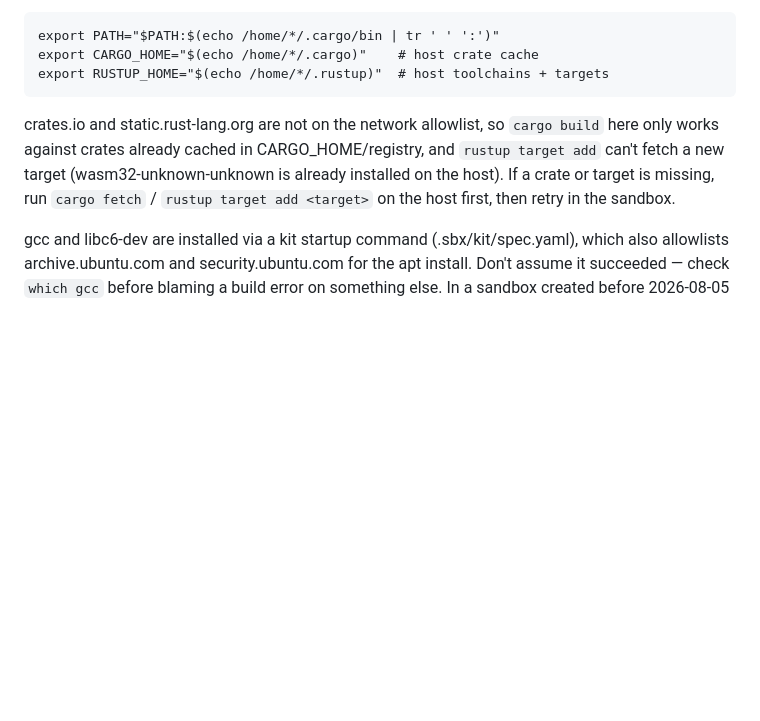
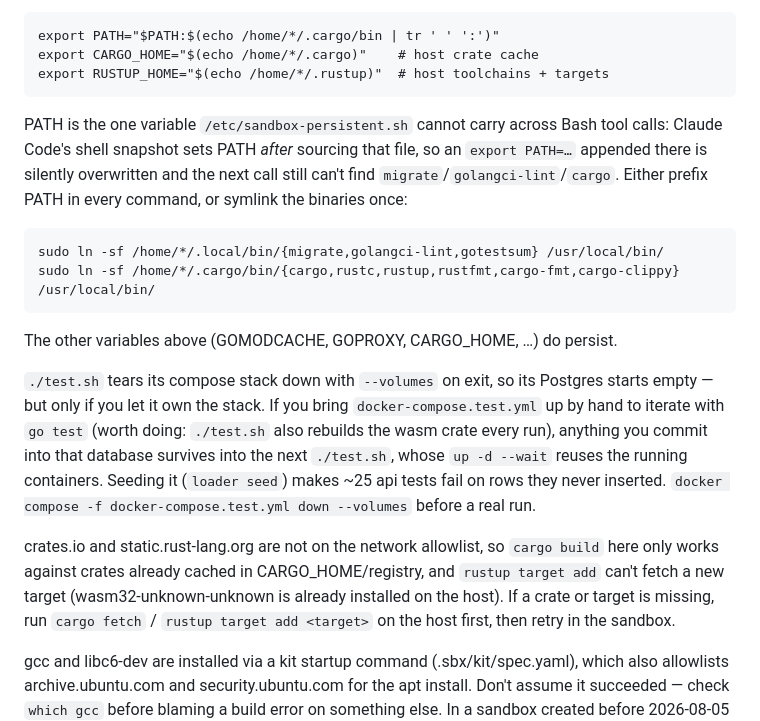
Before and after one commit to lk16/flippy, a Markdown page: docs/sandbox.md, the part around the change. Rendered like a GitHub page; blank space fills up the shorter version.

Commit message:
Note two sandbox traps in docs/sandbox.md
PATH set in /etc/sandbox-persistent.sh is overwritten by Claude Code's
shell snapshot, so the documented export doesn't survive the next Bash
call; symlinking the tools into /usr/local/bin does.

Bringing docker-compose.test.yml up by hand keeps its volume across a
later ./test.sh, so anything committed into that database (a loader seed,
say) fails ~25 api tests on rows they never inserted.

Co-Authored-By: Claude Opus 5 <noreply@anthropic.com>

```diff
--- a/docs/sandbox.md
+++ b/docs/sandbox.md
@@ -37,6 +37,26 @@ repo): set these before any cargo/rustup commands:
     export PATH="$PATH:$(echo /home/*/.cargo/bin | tr ' ' ':')"
     export CARGO_HOME="$(echo /home/*/.cargo)"    # host crate cache
     export RUSTUP_HOME="$(echo /home/*/.rustup)"  # host toolchains + targets
+
+PATH is the one variable `/etc/sandbox-persistent.sh` cannot carry across
+Bash tool calls: Claude Code's shell snapshot sets PATH *after* sourcing
+that file, so an `export PATH=…` appended there is silently overwritten and
+the next call still can't find `migrate`/`golangci-lint`/`cargo`. Either
+prefix PATH in every command, or symlink the binaries once:
+
+    sudo ln -sf /home/*/.local/bin/{migrate,golangci-lint,gotestsum} /usr/local/bin/
+    sudo ln -sf /home/*/.cargo/bin/{cargo,rustc,rustup,rustfmt,cargo-fmt,cargo-clippy} /usr/local/bin/
+
+The other variables above (GOMODCACHE, GOPROXY, CARGO_HOME, …) do persist.
+
+`./test.sh` tears its compose stack down with `--volumes` on exit, so its
+Postgres starts empty — but only if you let it own the stack. If you bring
+`docker-compose.test.yml` up by hand to iterate with `go test` (worth doing:
+`./test.sh` also rebuilds the wasm crate every run), anything you commit
+into that database survives into the next `./test.sh`, whose `up -d --wait`
+reuses the running containers. Seeding it (`loader seed`) makes ~25 api
+tests fail on rows they never inserted. `docker compose -f
+docker-compose.test.yml down --volumes` before a real run.
 
 crates.io and static.rust-lang.org are not on the network allowlist, so
 `cargo build` here only works against crates already cached in
```
